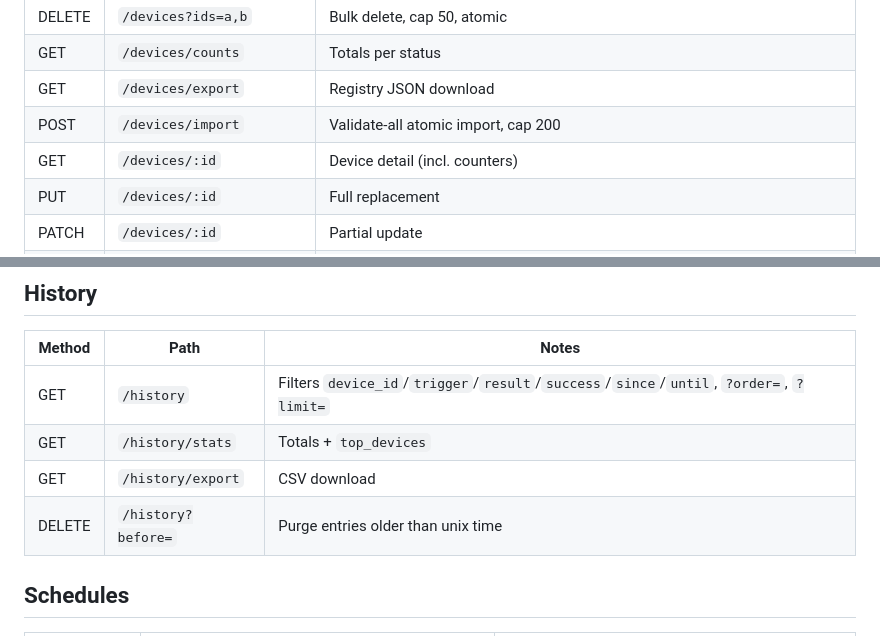
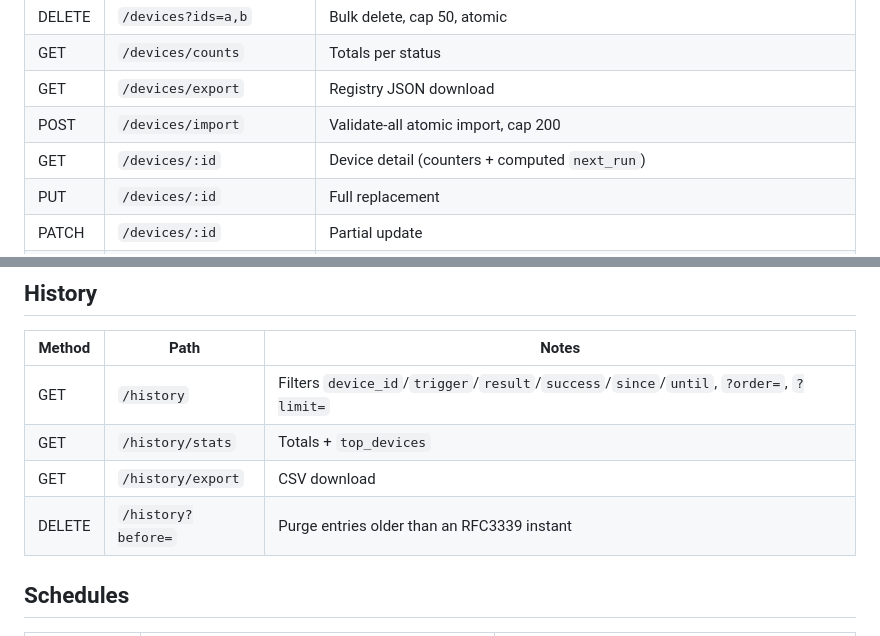
Before and after one commit to cleeryy/hello, a Markdown page: wiki/API.md, 2 parts joined by grey strips. Drawn GitHub-style.

```diff
--- a/wiki/API.md
+++ b/wiki/API.md
@@ -62,7 +62,7 @@ Validation failures return `422` with an `errors` map; `DELETE` returns
 | GET | `/devices/counts` | Totals per status |
 | GET | `/devices/export` | Registry JSON download |
 | POST | `/devices/import` | Validate-all atomic import, cap 200 |
-| GET | `/devices/:id` | Device detail (incl. counters) |
+| GET | `/devices/:id` | Device detail (counters + computed `next_run`) |
 | PUT | `/devices/:id` | Full replacement |
 | PATCH | `/devices/:id` | Partial update |
 | DELETE | `/devices/:id` | Remove (`204`) |
@@ -94,7 +94,7 @@ answers `up`. `WAKE_COOLDOWN_SEC` bounds manual wakes per device.
 | GET | `/history` | Filters `device_id`/`trigger`/`result`/`success`/`since`/`until`, `?order=`, `?limit=` |
 | GET | `/history/stats` | Totals + `top_devices` |
 | GET | `/history/export` | CSV download |
-| DELETE | `/history?before=` | Purge entries older than unix time |
+| DELETE | `/history?before=` | Purge entries older than an RFC3339 instant |
 
 ## Schedules
 
```
Also changed, not shown: README.md (+5 -5 lines), wiki/Operations.md (+1 -1 lines).
